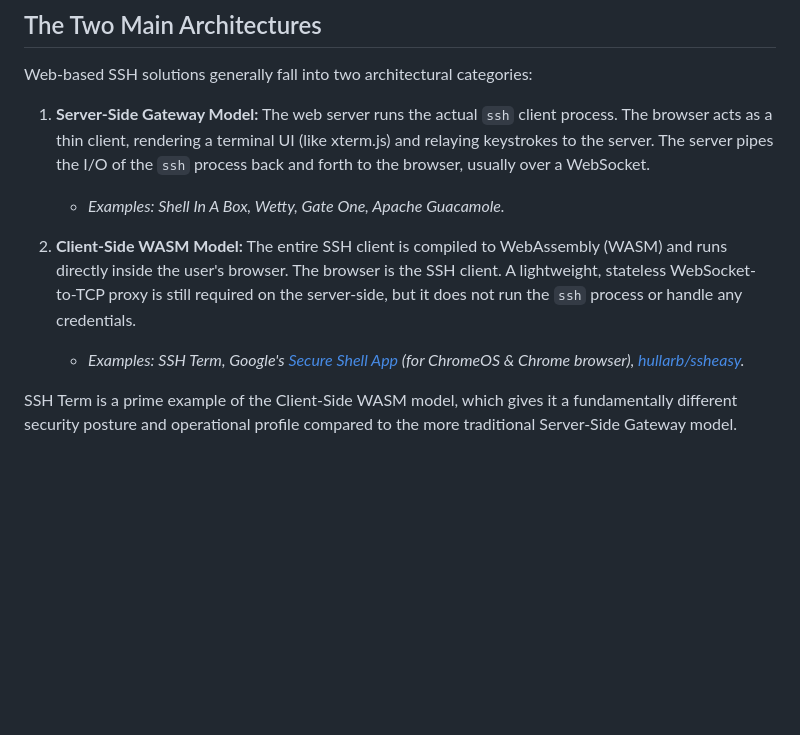
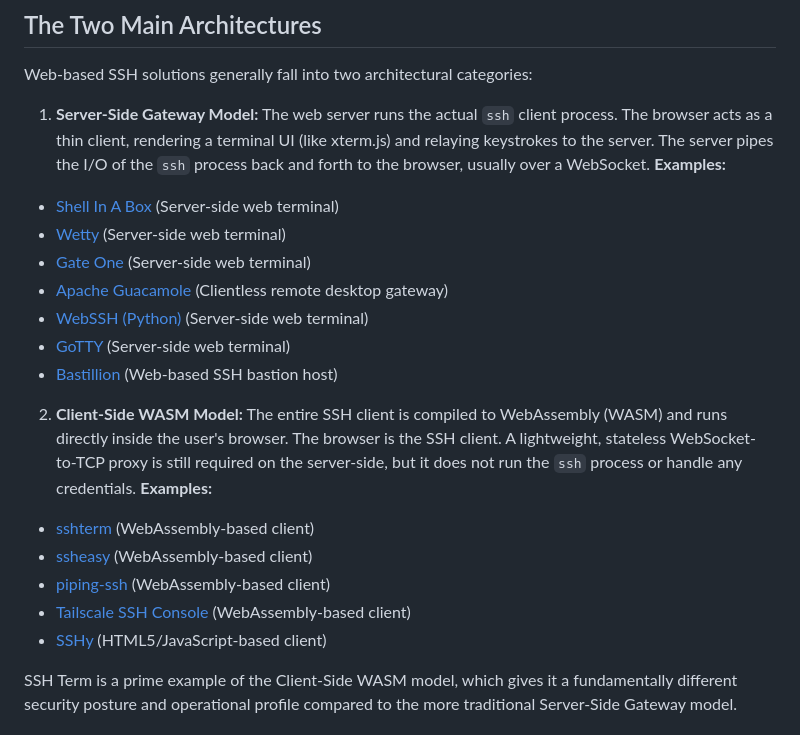
Before and after one commit to c2FmZQ/sshterm, a Markdown page: COMPARISON.md, the part around the change. GitHub-like rendering; blank space fills up the shorter version.

Commit message:
more examples

```diff
--- a/COMPARISON.md
+++ b/COMPARISON.md
@@ -7,10 +7,24 @@ This document compares the architecture and security model of SSH Term with othe
 Web-based SSH solutions generally fall into two architectural categories:
 
 1.  **Server-Side Gateway Model:** The web server runs the actual `ssh` client process. The browser acts as a thin client, rendering a terminal UI (like xterm.js) and relaying keystrokes to the server. The server pipes the I/O of the `ssh` process back and forth to the browser, usually over a WebSocket.
-    *   *Examples: Shell In A Box, Wetty, Gate One, Apache Guacamole.*
+    **Examples:**
+
+*   [Shell In A Box](https://github.com/shellinabox/shellinabox) (Server-side web terminal)
+*   [Wetty](https://github.com/butlerx/wetty) (Server-side web terminal)
+*   [Gate One](https://github.com/liftoff/GateOne) (Server-side web terminal)
+*   [Apache Guacamole](https://guacamole.apache.org/) (Clientless remote desktop gateway)
+*   [WebSSH (Python)](https://github.com/huashengdun/webssh) (Server-side web terminal)
+*   [GoTTY](https://github.com/yudai/gotty) (Server-side web terminal)
+*   [Bastillion](https://bastillion.io/) (Web-based SSH bastion host)
 
 2.  **Client-Side WASM Model:** The entire SSH client is compiled to WebAssembly (WASM) and runs directly inside the user's browser. The browser is the SSH client. A lightweight, stateless WebSocket-to-TCP proxy is still required on the server-side, but it does not run the `ssh` process or handle any credentials.
-    *   *Examples: SSH Term, Google's [Secure Shell App](https://chrome.google.com/webstore/detail/secure-shell-app/pnhechapfaindjhompbnflcldabbghjo) (for ChromeOS & Chrome browser), [hullarb/ssheasy](https://github.com/hullarb/ssheasy).*
+**Examples:**
+
+*   [sshterm](https://github.com/c2FmZQ/sshterm) (WebAssembly-based client)
+*   [ssheasy](https://github.com/hullarb/ssheasy) (WebAssembly-based client)
+*   [piping-ssh](https://github.com/nwtgck/piping-ssh-web) (WebAssembly-based client)
+*   [Tailscale SSH Console](https://tailscale.com/blog/ssh-console/) (WebAssembly-based client)
+*   [SSHy](https://github.com/stuicey/SSHy) (HTML5/JavaScript-based client)
 
 SSH Term is a prime example of the Client-Side WASM model, which gives it a fundamentally different security posture and operational profile compared to the more traditional Server-Side Gateway model.
 
```
